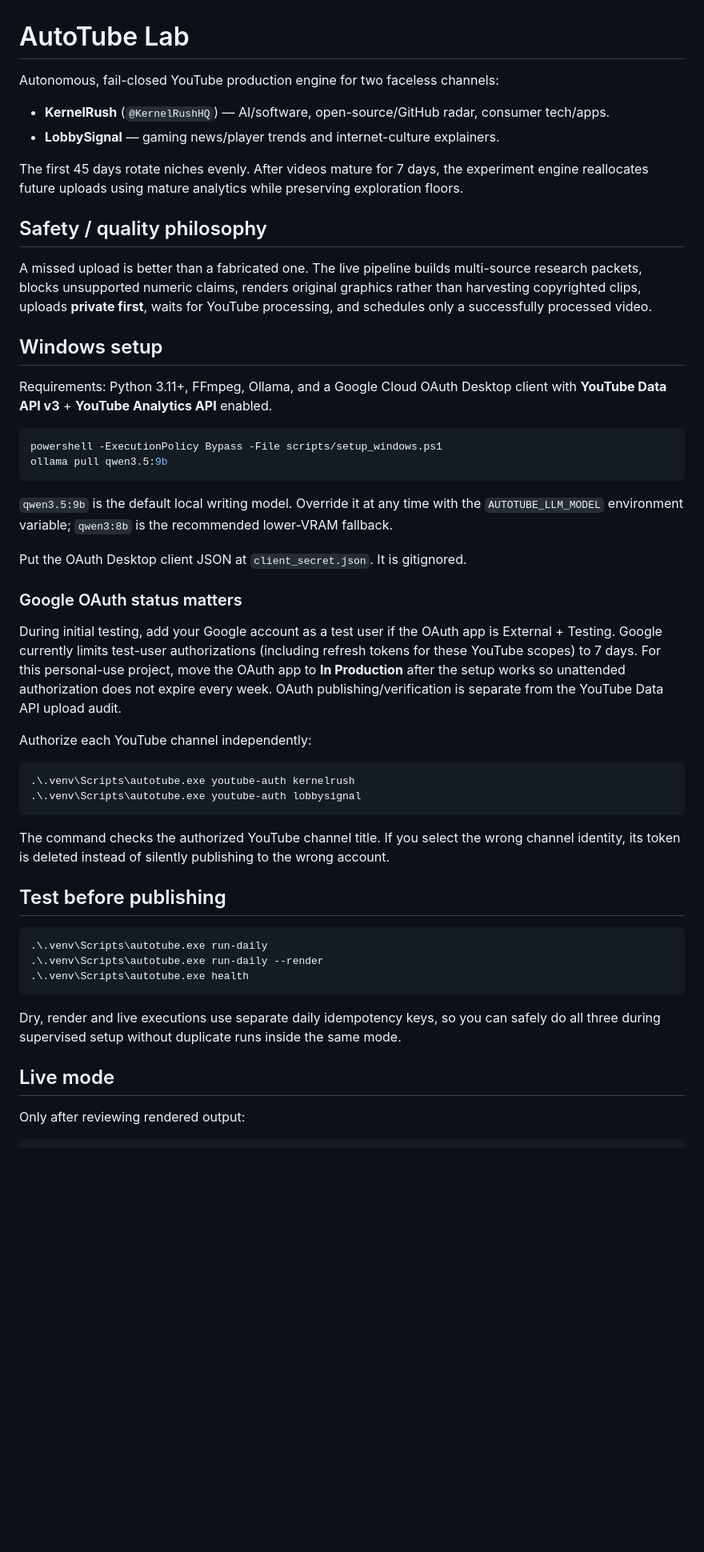
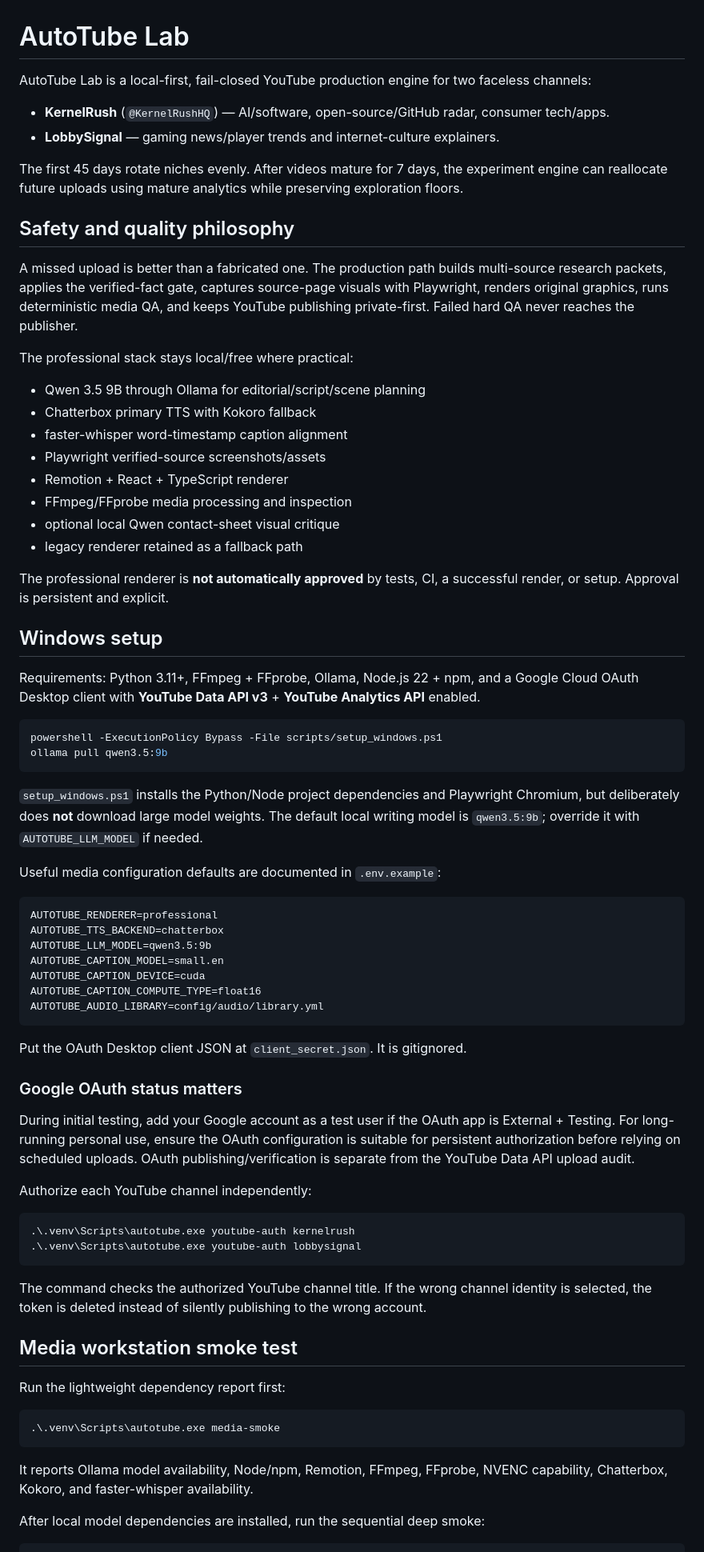
Before and after one commit to kanhaal/autotube-lab, a Markdown page: README.md, the part around one of its changes. Shown at 80% size. Rendered like a GitHub page; blank space fills up the shorter version.

Commit message:
docs: document professional media rollout

````diff
--- a/README.md
+++ b/README.md
@@ -1,32 +1,57 @@
 # AutoTube Lab
 
-Autonomous, fail-closed YouTube production engine for two faceless channels:
+AutoTube Lab is a local-first, fail-closed YouTube production engine for two faceless channels:
 
 - **KernelRush** (`@KernelRushHQ`) — AI/software, open-source/GitHub radar, consumer tech/apps.
 - **LobbySignal** — gaming news/player trends and internet-culture explainers.
 
-The first 45 days rotate niches evenly. After videos mature for 7 days, the experiment engine reallocates future uploads using mature analytics while preserving exploration floors.
+The first 45 days rotate niches evenly. After videos mature for 7 days, the experiment engine can reallocate future uploads using mature analytics while preserving exploration floors.
 
-## Safety / quality philosophy
+## Safety and quality philosophy
 
-A missed upload is better than a fabricated one. The live pipeline builds multi-source research packets, blocks unsupported numeric claims, renders original graphics rather than harvesting copyrighted clips, uploads **private first**, waits for YouTube processing, and schedules only a successfully processed video.
+A missed upload is better than a fabricated one. The production path builds multi-source research packets, applies the verified-fact gate, captures source-page visuals with Playwright, renders original graphics, runs deterministic media QA, and keeps YouTube publishing private-first. Failed hard QA never reaches the publisher.
+
+The professional stack stays local/free where practical:
+
+- Qwen 3.5 9B through Ollama for editorial/script/scene planning
+- Chatterbox primary TTS with Kokoro fallback
+- faster-whisper word-timestamp caption alignment
+- Playwright verified-source screenshots/assets
+- Remotion + React + TypeScript renderer
+- FFmpeg/FFprobe media processing and inspection
+- optional local Qwen contact-sheet visual critique
+- legacy renderer retained as a fallback path
+
+The professional renderer is **not automatically approved** by tests, CI, a successful render, or setup. Approval is persistent and explicit.
 
 ## Windows setup
 
-Requirements: Python 3.11+, FFmpeg, Ollama, and a Google Cloud OAuth Desktop client with **YouTube Data API v3** + **YouTube Analytics API** enabled.
+Requirements: Python 3.11+, FFmpeg + FFprobe, Ollama, Node.js 22 + npm, and a Google Cloud OAuth Desktop client with **YouTube Data API v3** + **YouTube Analytics API** enabled.
 
 ```powershell
 powershell -ExecutionPolicy Bypass -File scripts/setup_windows.ps1
 ollama pull qwen3.5:9b
 ```
 
-`qwen3.5:9b` is the default local writing model. Override it at any time with the `AUTOTUBE_LLM_MODEL` environment variable; `qwen3:8b` is the recommended lower-VRAM fallback.
+`setup_windows.ps1` installs the Python/Node project dependencies and Playwright Chromium, but deliberately does **not** download large model weights. The default local writing model is `qwen3.5:9b`; override it with `AUTOTUBE_LLM_MODEL` if needed.
+
+Useful media configuration defaults are documented in `.env.example`:
+
+```text
+AUTOTUBE_RENDERER=professional
+AUTOTUBE_TTS_BACKEND=chatterbox
+AUTOTUBE_LLM_MODEL=qwen3.5:9b
+AUTOTUBE_CAPTION_MODEL=small.en
+AUTOTUBE_CAPTION_DEVICE=cuda
+AUTOTUBE_CAPTION_COMPUTE_TYPE=float16
+AUTOTUBE_AUDIO_LIBRARY=config/audio/library.yml
+```
 
 Put the OAuth Desktop client JSON at `client_secret.json`. It is gitignored.
 
 ### Google OAuth status matters
 
-During initial testing, add your Google account as a test user if the OAuth app is External + Testing. Google currently limits test-user authorizations (including refresh tokens for these YouTube scopes) to 7 days. For this personal-use project, move the OAuth app to **In Production** after the setup works so unattended authorization does not expire every week. OAuth publishing/verification is separate from the YouTube Data API upload audit.
+During initial testing, add your Google account as a test user if the OAuth app is External + Testing. For long-running personal use, ensure the OAuth configuration is suitable for persistent authorization before relying on scheduled uploads. OAuth publishing/verification is separate from the YouTube Data API upload audit.
 
 Authorize each YouTube channel independently:
 
@@ -35,20 +60,18 @@ Authorize each YouTube channel independently:
 .\.venv\Scripts\autotube.exe youtube-auth lobbysignal
 ```
 
-The command checks the authorized YouTube channel title. If you select the wrong channel identity, its token is deleted instead of silently publishing to the wrong account.
+The command checks the authorized YouTube channel title. If the wrong channel identity is selected, the token is deleted instead of silently publishing to the wrong account.
 
-## Test before publishing
+## Media workstation smoke test
+
+Run the lightweight dependency report first:
 
 ```powershell
-.\.venv\Scripts\autotube.exe run-daily
-.\.venv\Scripts\autotube.exe run-daily --render
-.\.venv\Scripts\autotube.exe health
+.\.venv\Scripts\autotube.exe media-smoke
 ```
 
-Dry, render and live executions use separate daily idempotency keys, so you can safely do all three during supervised setup without duplicate runs inside the same mode.
+It reports Ollama model availability, Node/npm, Remotion, FFmpeg, FFprobe, NVENC capability, Chatterbox, Kokoro, and faster-whisper availability.
 
-## Live mode
-
-Only after reviewing rendered output:
+After local model dependencies are installed, run the sequential deep smoke:
 
 ```powershell
````
Also changed, not shown: other parts of README.md (+80 -10 lines).
